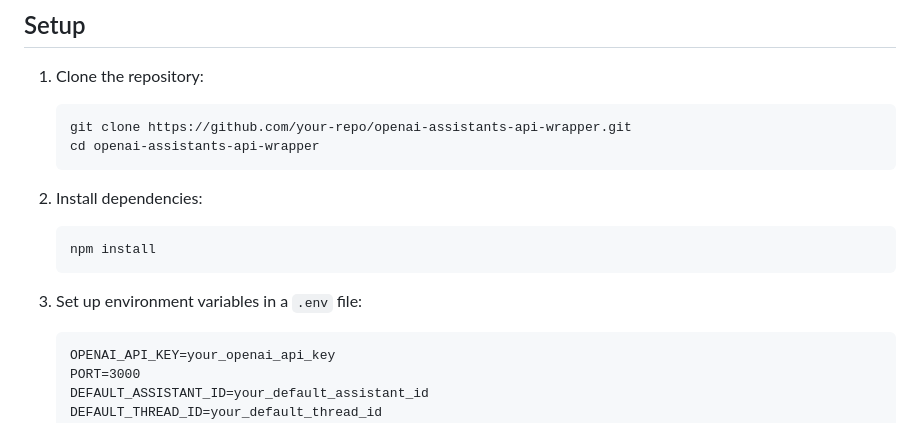
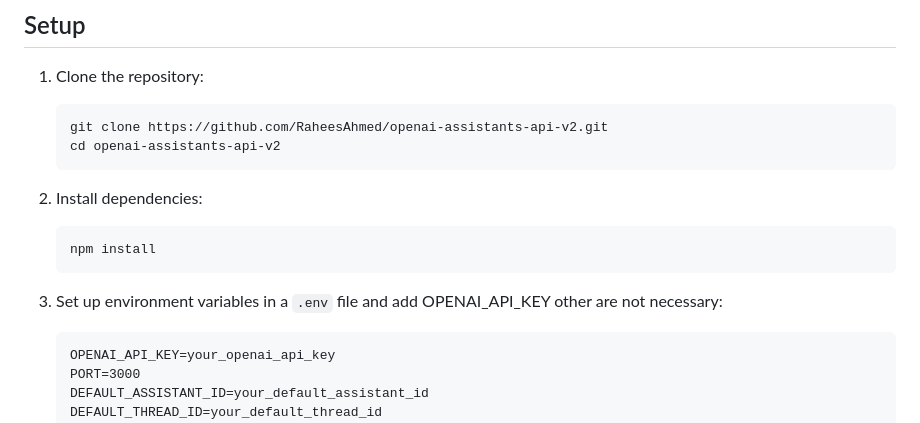
Before and after one commit to RaheesAhmed/openai-assistants-api-v2, a Markdown page: Readme.MD, the part around the change. GitHub-like rendering.

````diff
--- a/Readme.MD
+++ b/Readme.MD
@@ -46,8 +46,8 @@ This API wrapper provides a comprehensive interface to interact with OpenAI's As
 
 1. Clone the repository:
    ```
-   git clone https://github.com/your-repo/openai-assistants-api-wrapper.git
-   cd openai-assistants-api-wrapper
+   git clone https://github.com/RaheesAhmed/openai-assistants-api-v2.git
+   cd openai-assistants-api-v2
    ```
 
 2. Install dependencies:
@@ -55,7 +55,7 @@ This API wrapper provides a comprehensive interface to interact with OpenAI's As
    npm install
    ```
 
-3. Set up environment variables in a `.env` file:
+3. Set up environment variables in a `.env` file and add OPENAI_API_KEY other are not necessary:
    ```
    OPENAI_API_KEY=your_openai_api_key
    PORT=3000
````
